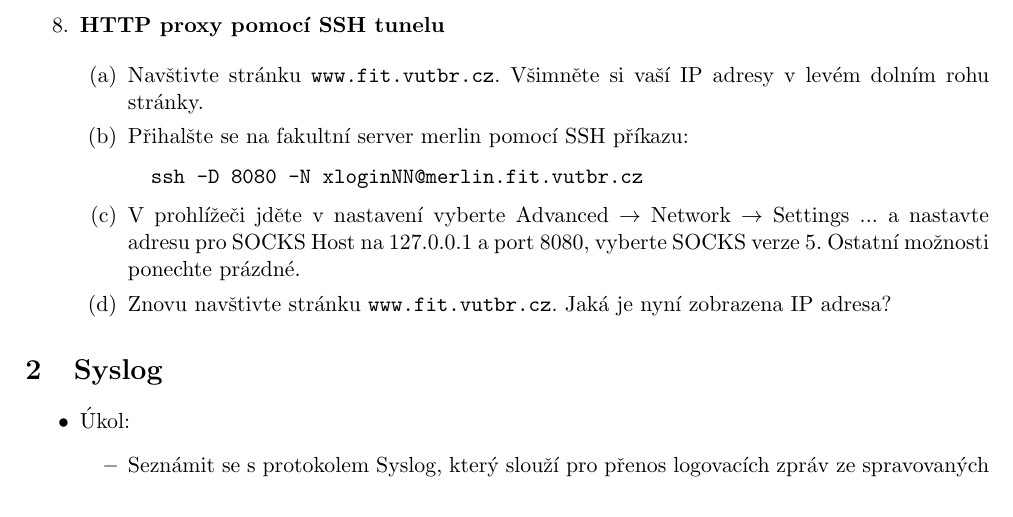
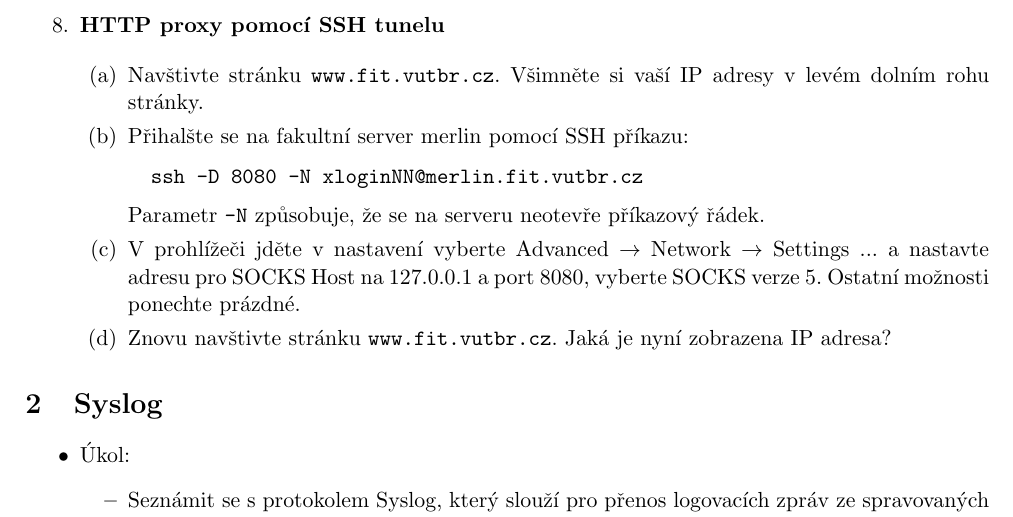
Before and after one commit to nesfit/ISA, a LaTeX CV (management/cv5.tex, which reads management/lab5-zadani.tex): part of page 3 of 11, cut so that both start at the same text. Compiled offline with pdfLaTeX.

Commit message:
management: Added note about ssh -N

```diff
--- a/management/lab5-zadani.tex
+++ b/management/lab5-zadani.tex
@@ -147,6 +147,8 @@ pro některý klíč zadáte špatné heslo?
 \begin{verbatim}
   ssh -D 8080 -N xloginNN@merlin.fit.vutbr.cz
 \end{verbatim}
+
+        Parametr {\tt -N} způsobuje, že se na serveru neotevře příkazový řádek.
 
       \item V prohlížeči jděte v nastavení vyberte Advanced $\rightarrow$ Network $\rightarrow$
         Settings ... a nastavte adresu pro SOCKS
```
